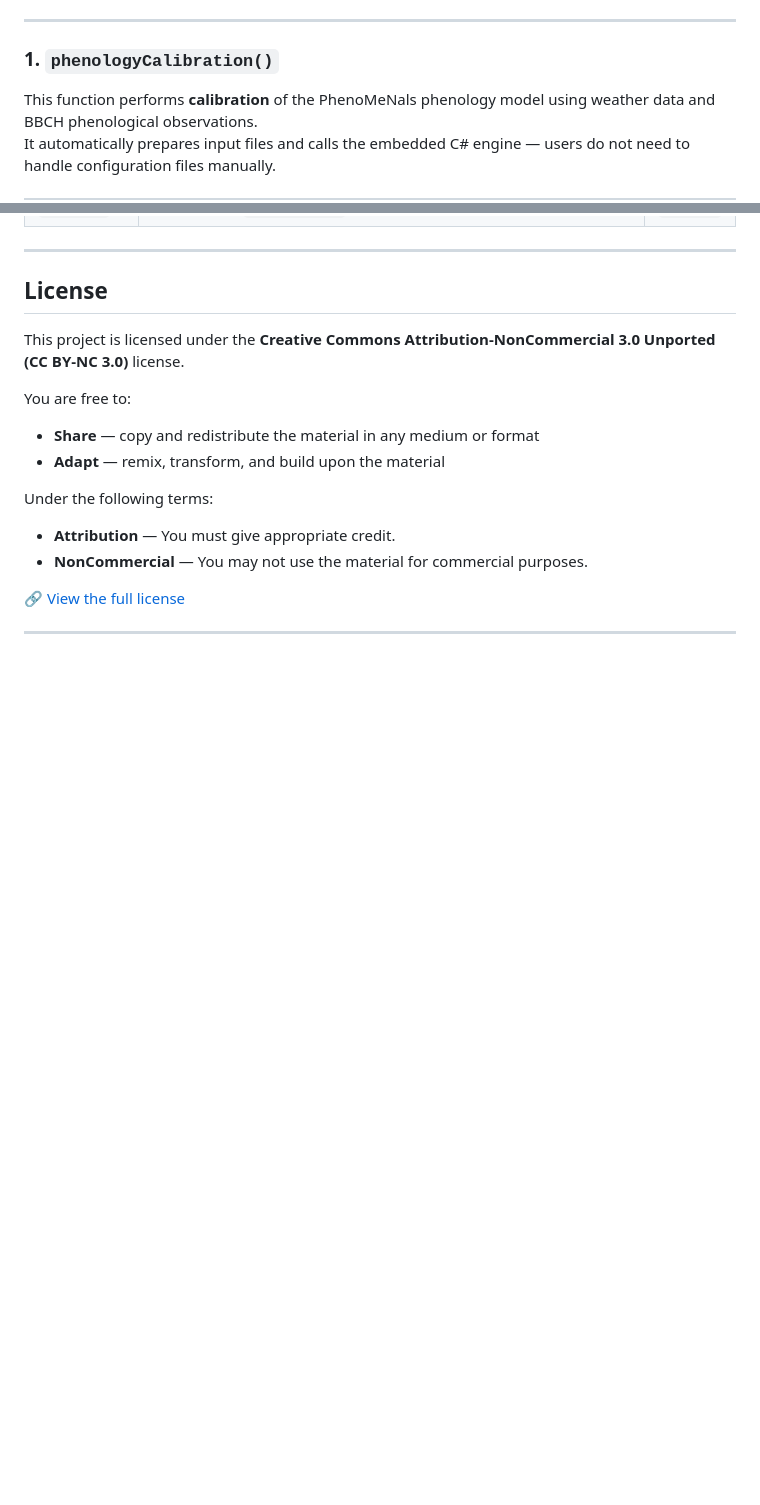
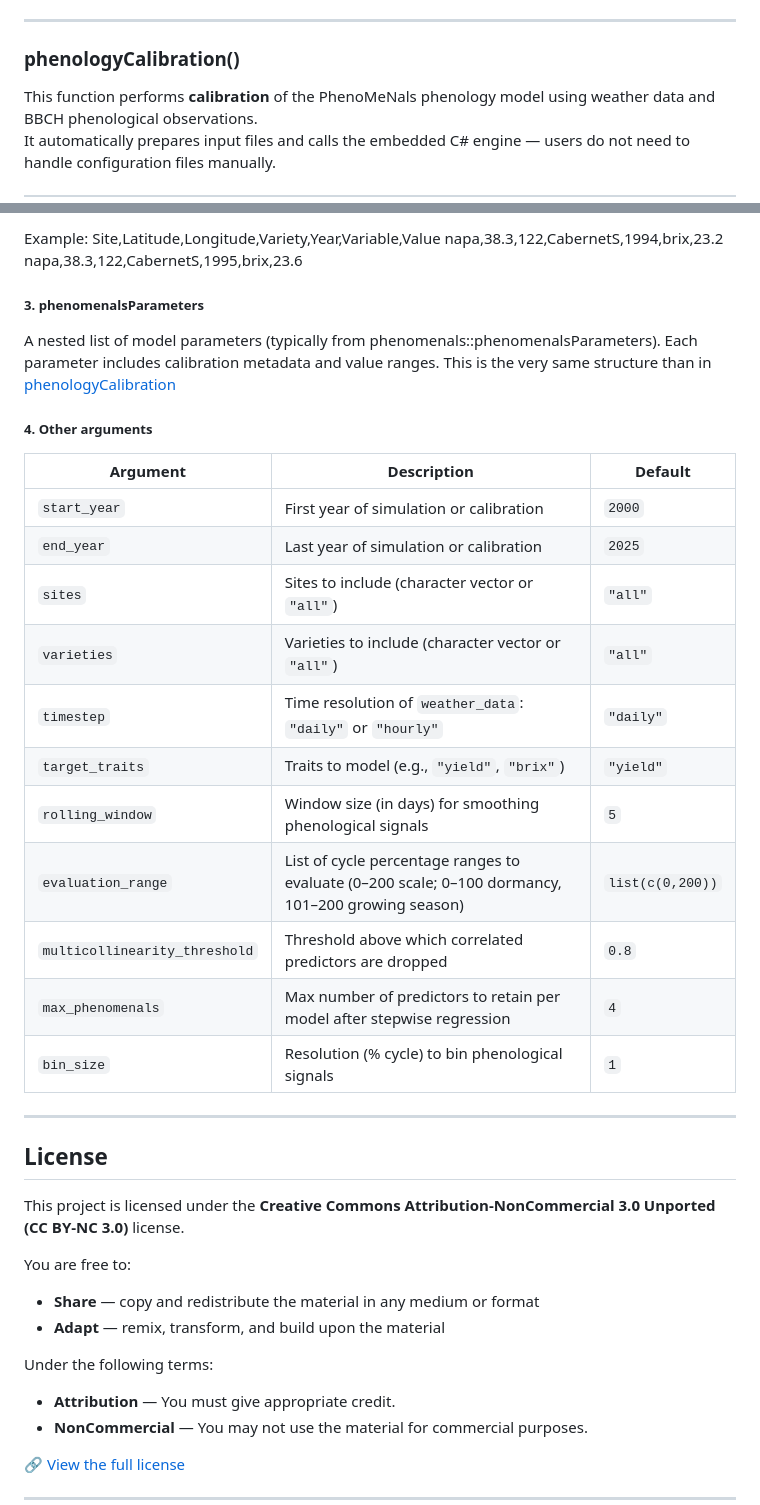
Before and after one commit to GeoModelLab/phenomenals, a Markdown page: README.md, 2 parts joined by grey strips. GitHub-like rendering; blank space fills up the shorter version.

```diff
--- a/README.md
+++ b/README.md
@@ -145,7 +145,7 @@ The **PhenoMeNals** framework is built around two functions:
 
 ---
 
-### 1. `phenologyCalibration()`
+### phenologyCalibration()
 
 This function performs **calibration** of the PhenoMeNals phenology model using weather data and BBCH phenological observations.
 It automatically prepares input files and calls the embedded C# engine — users do not need to handle configuration files manually.
@@ -269,3 +328,26 @@ Notes:
+Example:
+Site,Latitude,Longitude,Variety,Year,Variable,Value
+napa,38.3,122,CabernetS,1994,brix,23.2
+napa,38.3,122,CabernetS,1995,brix,23.6
+
+##### 3. phenomenalsParameters
+A nested list of model parameters (typically from phenomenals::phenomenalsParameters). Each parameter includes calibration metadata and value ranges.
+This is the very same structure than in [phenologyCalibration](#phenologyCalibration)
+
+##### 4. Other arguments
+| Argument                      | Description                                                                                       | Default          |
+| ----------------------------- | ------------------------------------------------------------------------------------------------- | ---------------- |
+| `start_year`                  | First year of simulation or calibration                                                           | `2000`           |
+| `end_year`                    | Last year of simulation or calibration                                                            | `2025`           |
+| `sites`                       | Sites to include (character vector or `"all"`)                                                    | `"all"`          |
+| `varieties`                   | Varieties to include (character vector or `"all"`)                                                | `"all"`          |
+| `timestep`                    | Time resolution of `weather_data`: `"daily"` or `"hourly"`                                        | `"daily"`        |
+| `target_traits`               | Traits to model (e.g., `"yield"`, `"brix"`)                                                       | `"yield"`        |
+| `rolling_window`              | Window size (in days) for smoothing phenological signals                                          | `5`              |
+| `evaluation_range`            | List of cycle percentage ranges to evaluate (0–200 scale; 0–100 dormancy, 101–200 growing season) | `list(c(0,200))` |
+| `multicollinearity_threshold` | Threshold above which correlated predictors are dropped                                           | `0.8`            |
+| `max_phenomenals`             | Max number of predictors to retain per model after stepwise regression                            | `4`              |
+| `bin_size`                    | Resolution (% cycle) to bin phenological signals                                                  | `1`              |
 
 
 ---
```
Also changed, not shown: other parts of README.md (+70 -11 lines).
